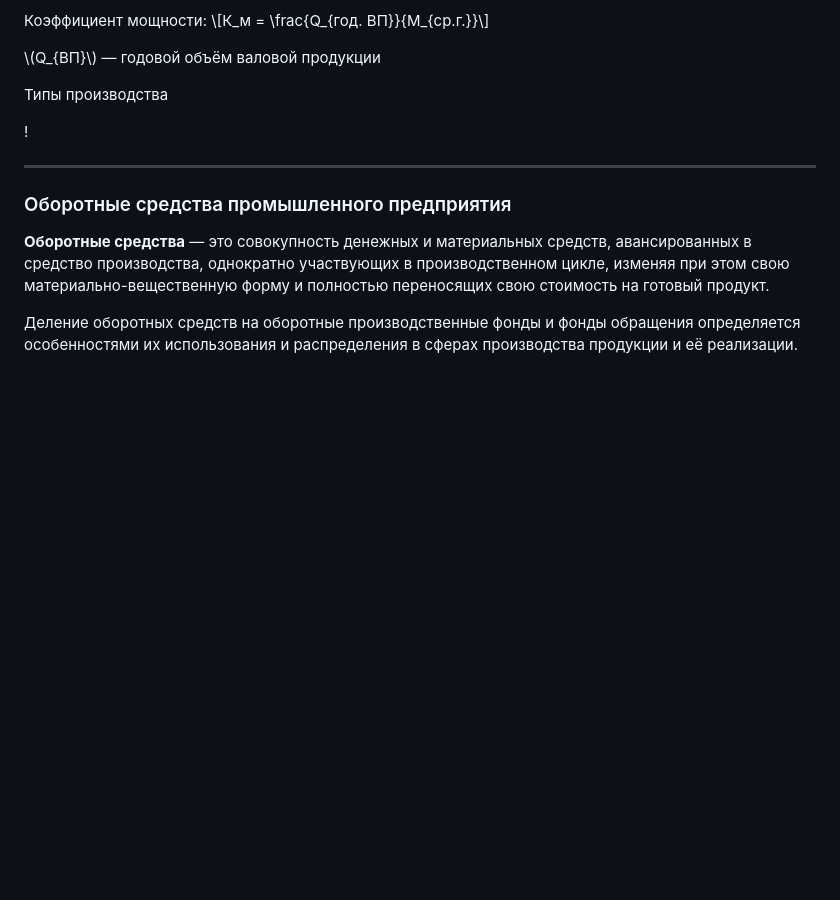
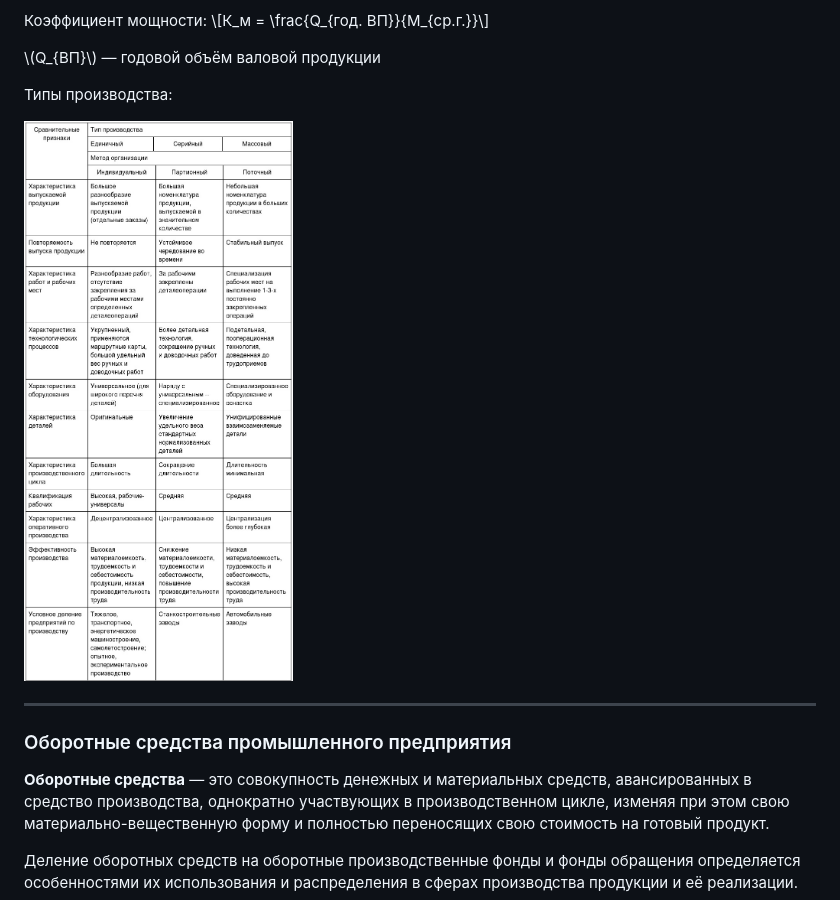
Before and after one commit to mikekurkin/lectures, a Markdown page: 8_economics.md, the part around the change. Drawn GitHub-style; pictures changed too: media/shot-20190306-27521-7y3dkm-1.jpg (added); blank space fills up the shorter version.

```diff
--- a/8_economics.md
+++ b/8_economics.md
@@ -585,9 +585,10 @@
 
 \\(Q_{ВП}\\) — годовой объём валовой продукции
 
-Типы производства
+Типы производства:
 
-!
+![-c600](media/shot-20190306-27521-7y3dkm-1.jpg)
+
 
 ***
 [date]: # (04.03.19)
```
Also changed, not shown: 1 other file.
